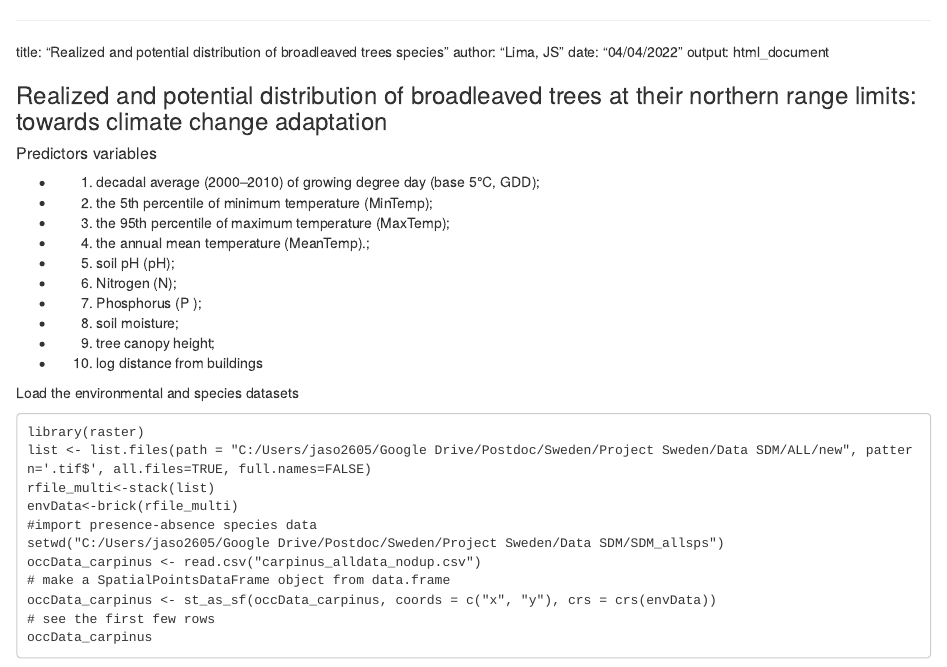
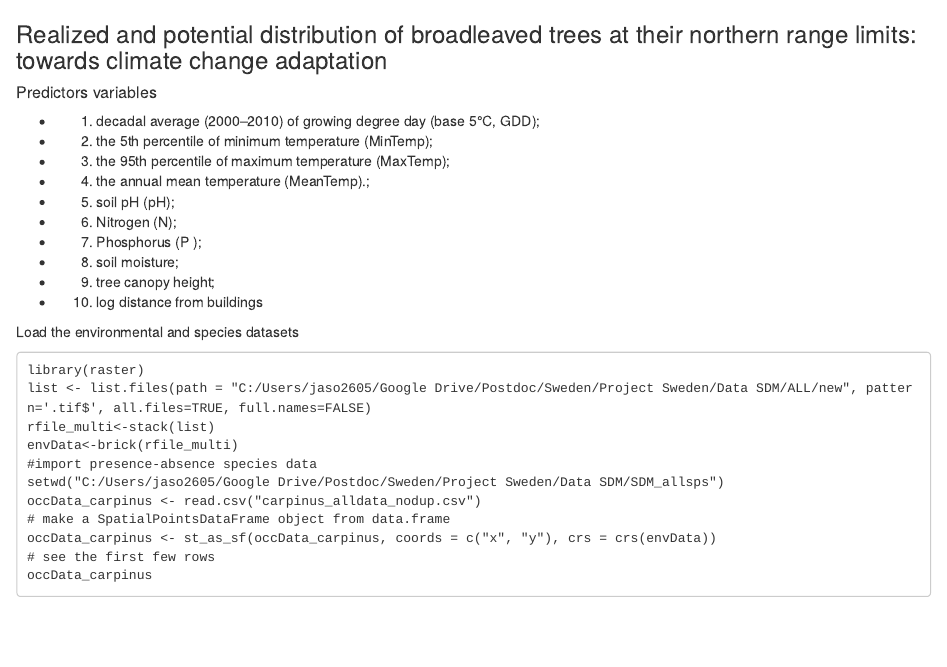
Before and after one commit to jacsouzalima/SDM, an R Markdown document (Markdown_SDM.Rmd): the page in a window 1100 px wide, from its top. Rendered offline with R 4.5, knitr and Pandoc, with nearby package versions; long lines of code are wrapped.

Commit message:
Update Markdown_SDM.Rmd

```diff
--- a/Markdown_SDM.Rmd
+++ b/Markdown_SDM.Rmd
@@ -1,14 +1,3 @@
----
-output:
-  word_document: default
-  html_document: default
-  pdf_document: default
----
----
-title: "Realized and potential distribution of broadleaved trees species"
-author: "Lima, JS"
-date: "04/04/2022"
-output: html_document
 
 ### Realized and potential distribution of broadleaved trees at their northern range limits: towards climate change adaptation
 
```
